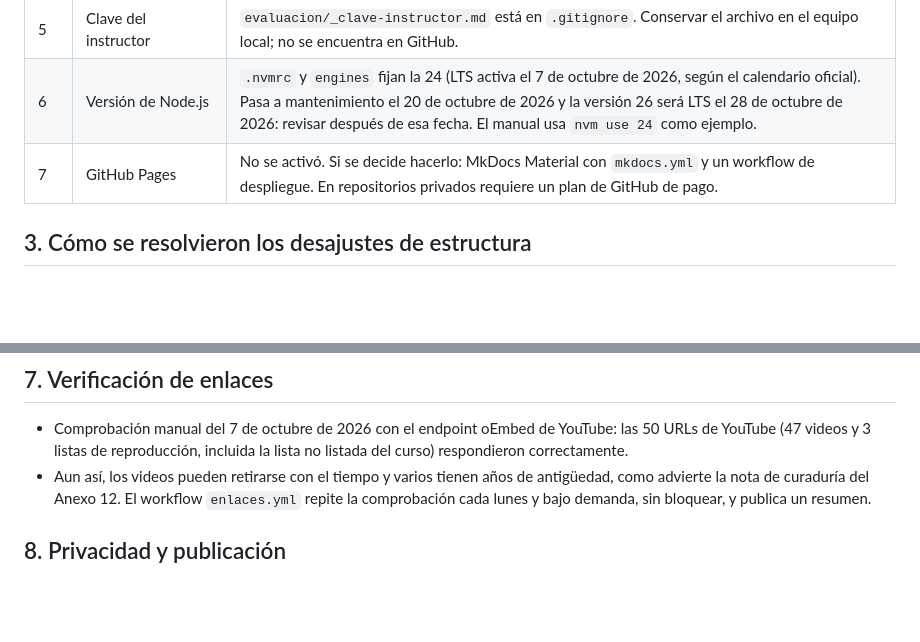
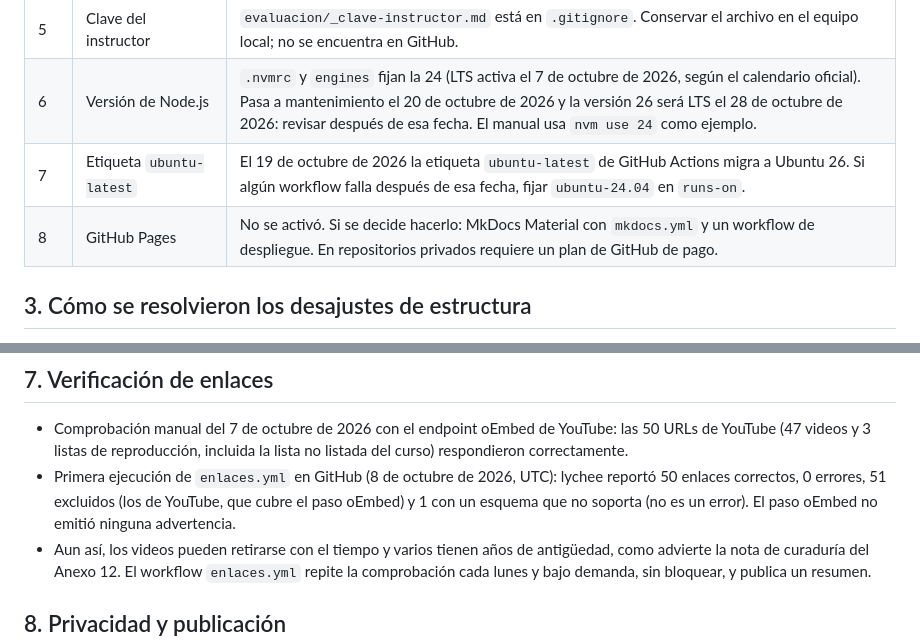
Before and after one commit to atapia9/nodejs-basico-redec-fesc, a Markdown page: docs/NOTAS_DE_REVISION.md, 2 parts joined by grey strips. Rendered like a GitHub page; blank space fills up the shorter version.

Commit message:
docs: notas sobre ubuntu-latest y primera revisión de enlaces
Co-Authored-By: Claude Sonnet 5.5 <noreply@anthropic.com>

```diff
--- a/docs/NOTAS_DE_REVISION.md
+++ b/docs/NOTAS_DE_REVISION.md
@@ -19,7 +19,8 @@ Este documento registra las decisiones de conversión, los pendientes y las obse
 | 4 | Visibilidad | El repositorio se crea privado. La decisión es hacerlo público al terminar; el cambio requiere una confirmación final. |
 | 5 | Clave del instructor | `evaluacion/_clave-instructor.md` está en `.gitignore`. Conservar el archivo en el equipo local; no se encuentra en GitHub. |
 | 6 | Versión de Node.js | `.nvmrc` y `engines` fijan la 24 (LTS activa el 7 de octubre de 2026, según el calendario oficial). Pasa a mantenimiento el 20 de octubre de 2026 y la versión 26 será LTS el 28 de octubre de 2026: revisar después de esa fecha. El manual usa `nvm use 24` como ejemplo. |
-| 7 | GitHub Pages | No se activó. Si se decide hacerlo: MkDocs Material con `mkdocs.yml` y un workflow de despliegue. En repositorios privados requiere un plan de GitHub de pago. |
+| 7 | Etiqueta `ubuntu-latest` | El 19 de octubre de 2026 la etiqueta `ubuntu-latest` de GitHub Actions migra a Ubuntu 26. Si algún workflow falla después de esa fecha, fijar `ubuntu-24.04` en `runs-on`. |
+| 8 | GitHub Pages | No se activó. Si se decide hacerlo: MkDocs Material con `mkdocs.yml` y un workflow de despliegue. En repositorios privados requiere un plan de GitHub de pago. |
 
 ## 3. Cómo se resolvieron los desajustes de estructura
 
@@ -104,6 +105,7 @@ Resumen: 36 bloques en el manual, 16 extraídos a `ejemplos/` (18 archivos, porq
 ## 7. Verificación de enlaces
 
 - Comprobación manual del 7 de octubre de 2026 con el endpoint oEmbed de YouTube: las 50 URLs de YouTube (47 videos y 3 listas de reproducción, incluida la lista no listada del curso) respondieron correctamente.
+- Primera ejecución de `enlaces.yml` en GitHub (8 de octubre de 2026, UTC): lychee reportó 50 enlaces correctos, 0 errores, 51 excluidos (los de YouTube, que cubre el paso oEmbed) y 1 con un esquema que no soporta (no es un error). El paso oEmbed no emitió ninguna advertencia.
 - Aun así, los videos pueden retirarse con el tiempo y varios tienen años de antigüedad, como advierte la nota de curaduría del Anexo 12. El workflow `enlaces.yml` repite la comprobación cada lunes y bajo demanda, sin bloquear, y publica un resumen.
 
 ## 8. Privacidad y publicación
```
